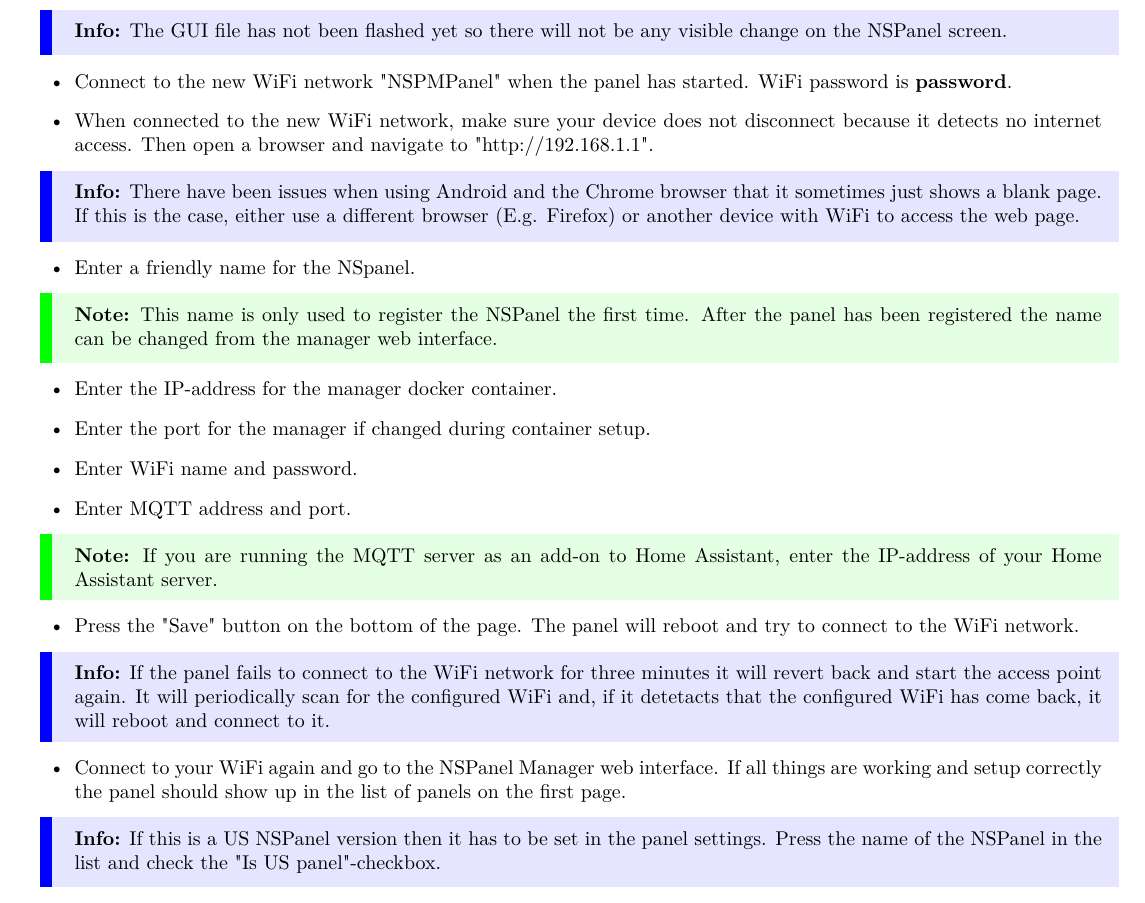
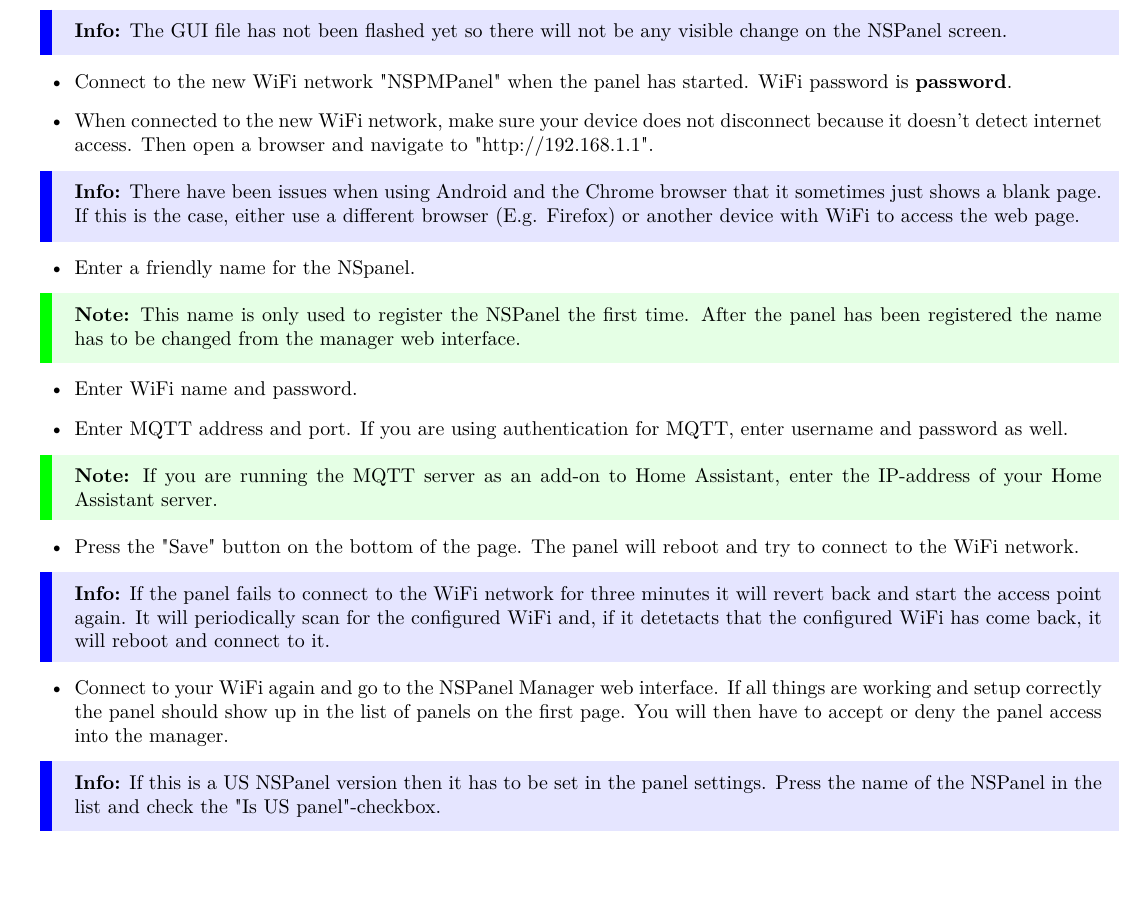
Before and after one commit to NSPManager/NSPanelManager-docs, a LaTeX document (tex/manual.tex): part of page 7 of 21, cut so that both start at the same text. Compiled offline with pdfLaTeX.

Commit message:
Fixed branch name in workflow and also updated manual with correct information.

```diff
--- a/tex/manual.tex
+++ b/tex/manual.tex
@@ -232,18 +232,16 @@
       \warning{If you have flashed multiple NSPanels, power them up one at a time as they will all have the same WiFi access point name.}
       \info{The GUI file has not been flashed yet so there will not be any visible change on the NSPanel screen.}
       \item Connect to the new WiFi network "NSPMPanel" when the panel has started. WiFi password is \textbf{password}.
-      \item When connected to the new WiFi network, make sure your device does not disconnect because it detects no internet access. Then open a browser and navigate to "http://192.168.1.1".
+      \item When connected to the new WiFi network, make sure your device does not disconnect because it doesn't detect internet access. Then open a browser and navigate to "http://192.168.1.1".
       \info{There have been issues when using Android and the Chrome browser that it sometimes just shows a blank page. If this is the case, either use a different browser (E.g. Firefox) or another device with WiFi to access the web page.}
       \item Enter a friendly name for the NSpanel.
-      \note{This name is only used to register the NSPanel the first time. After the panel has been registered the name can be changed from the manager web interface.}
-      \item Enter the IP-address for the manager docker container.
-      \item Enter the port for the manager if changed during container setup.
+      \note{This name is only used to register the NSPanel the first time. After the panel has been registered the name has to be changed from the manager web interface.}
       \item Enter WiFi name and password.
-      \item Enter MQTT address and port.
+      \item Enter MQTT address and port. If you are using authentication for MQTT, enter username and password as well.
       \note{If you are running the MQTT server as an add-on to Home Assistant, enter the IP-address of your Home Assistant server.}
       \item Press the "Save" button on the bottom of the page. The panel will reboot and try to connect to the WiFi network.
       \info{If the panel fails to connect to the WiFi network for three minutes it will revert back and start the access point again. It will periodically scan for the configured WiFi and, if it detetacts that the configured WiFi has come back, it will reboot and connect to it.}
-      \item Connect to your WiFi again and go to the NSPanel Manager web interface. If all things are working and setup correctly the panel should show up in the list of panels on the first page.
+      \item Connect to your WiFi again and go to the NSPanel Manager web interface. If all things are working and setup correctly the panel should show up in the list of panels on the first page. You will then have to accept or deny the panel access into the manager.
       \info{If this is a US NSPanel version then it has to be set in the panel settings. Press the name of the NSPanel in the list and check the "Is US panel"-checkbox.}
       \item Flash the new GUI file to the panel by pressing the "Actions"-button on the right and select "Update screen".
       \note{The flashing of the GUI file may be finicky and might require multiple tries before it succeeds. If it fails and reboots or you see a "System data error", just try again.}
```
Also changed, not shown: tex/manual.pdf.
